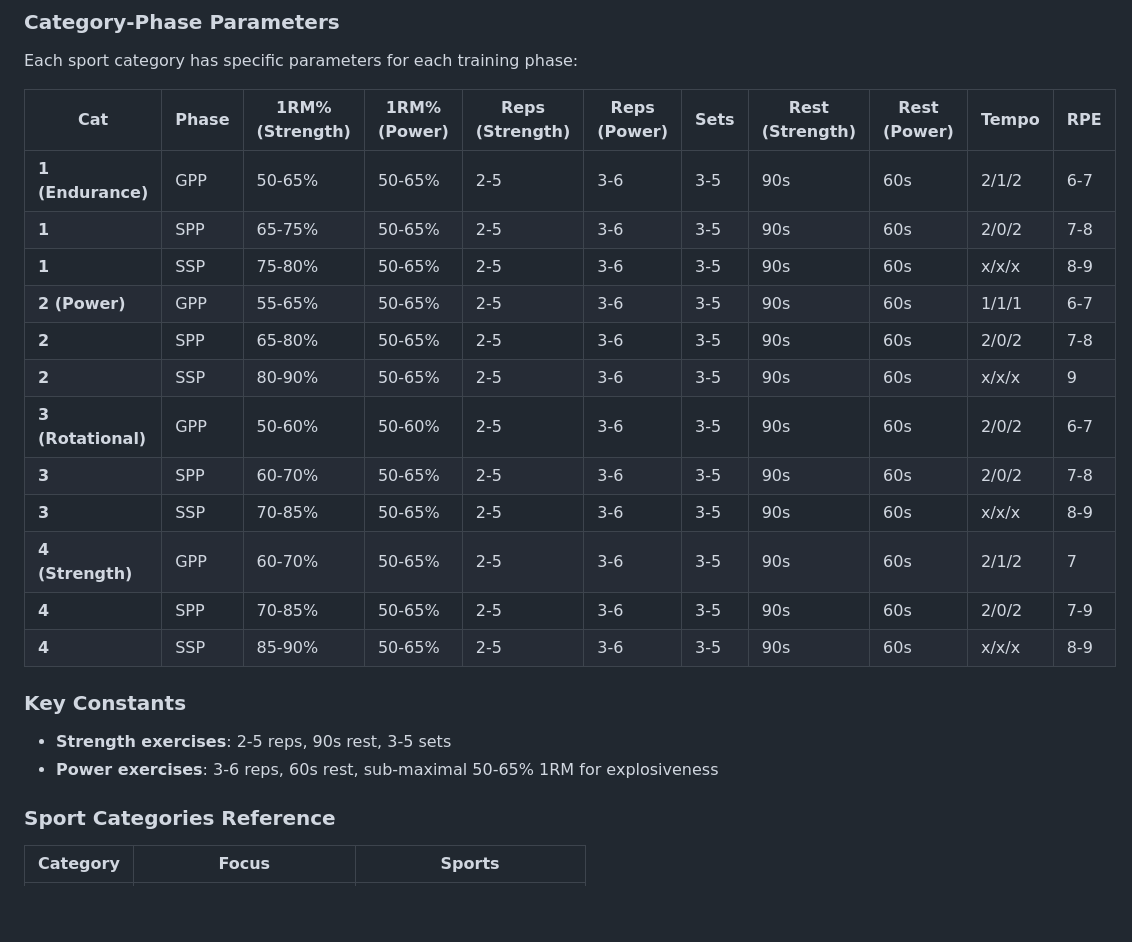
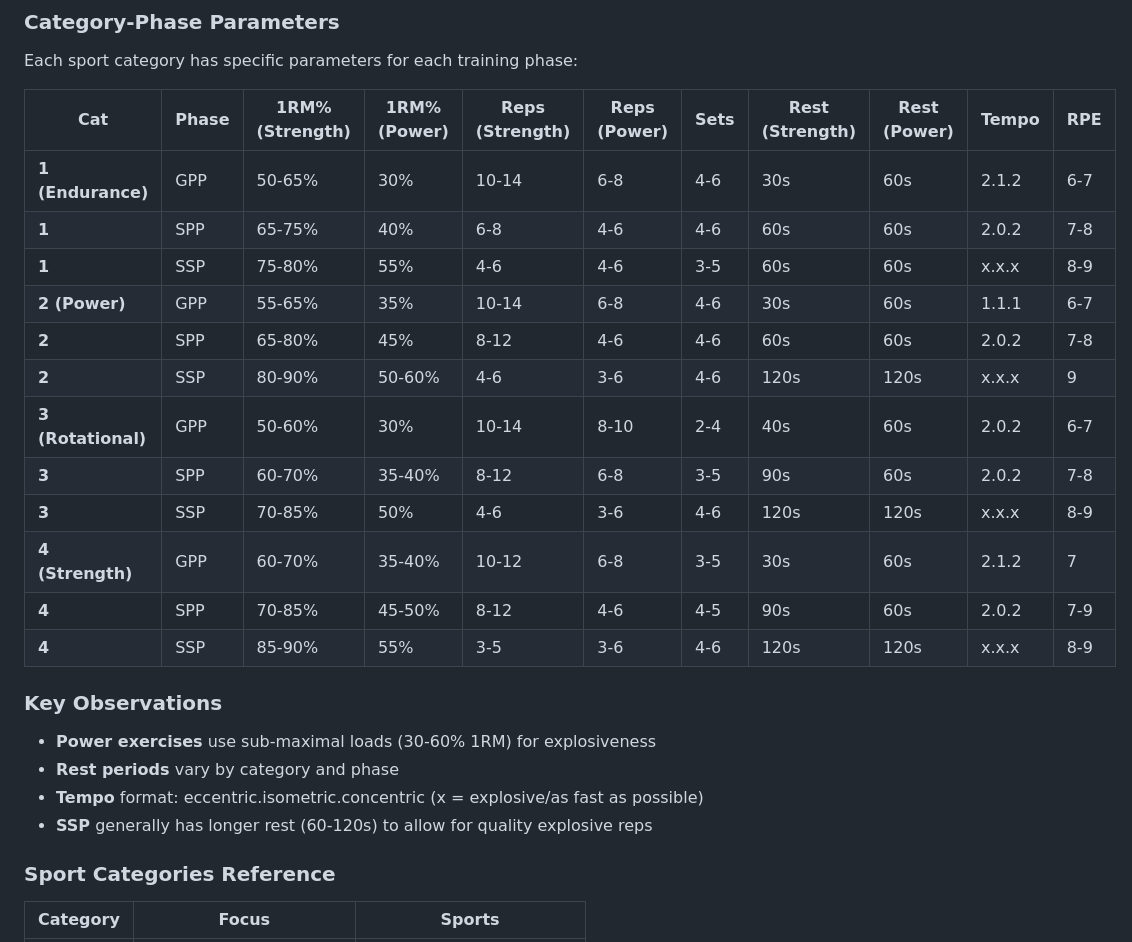
Before and after one commit to ahmadao2214/wander-fit-app, a Markdown page: docs/CATEGORY_INTENSITY_PLAN.md, the part around one of its changes. GitHub-like rendering; blank space fills up the shorter version.

```diff
--- a/docs/CATEGORY_INTENSITY_PLAN.md
+++ b/docs/CATEGORY_INTENSITY_PLAN.md
@@ -33,23 +33,25 @@ Each sport category has specific parameters for each training phase:
 
 | Cat | Phase | 1RM% (Strength) | 1RM% (Power) | Reps (Strength) | Reps (Power) | Sets | Rest (Strength) | Rest (Power) | Tempo | RPE |
 |-----|-------|-----------------|--------------|-----------------|--------------|------|-----------------|--------------|-------|-----|
-| **1 (Endurance)** | GPP | 50-65% | 50-65% | 2-5 | 3-6 | 3-5 | 90s | 60s | 2/1/2 | 6-7 |
-| **1** | SPP | 65-75% | 50-65% | 2-5 | 3-6 | 3-5 | 90s | 60s | 2/0/2 | 7-8 |
-| **1** | SSP | 75-80% | 50-65% | 2-5 | 3-6 | 3-5 | 90s | 60s | x/x/x | 8-9 |
-| **2 (Power)** | GPP | 55-65% | 50-65% | 2-5 | 3-6 | 3-5 | 90s | 60s | 1/1/1 | 6-7 |
-| **2** | SPP | 65-80% | 50-65% | 2-5 | 3-6 | 3-5 | 90s | 60s | 2/0/2 | 7-8 |
-| **2** | SSP | 80-90% | 50-65% | 2-5 | 3-6 | 3-5 | 90s | 60s | x/x/x | 9 |
-| **3 (Rotational)** | GPP | 50-60% | 50-60% | 2-5 | 3-6 | 3-5 | 90s | 60s | 2/0/2 | 6-7 |
-| **3** | SPP | 60-70% | 50-65% | 2-5 | 3-6 | 3-5 | 90s | 60s | 2/0/2 | 7-8 |
-| **3** | SSP | 70-85% | 50-65% | 2-5 | 3-6 | 3-5 | 90s | 60s | x/x/x | 8-9 |
-| **4 (Strength)** | GPP | 60-70% | 50-65% | 2-5 | 3-6 | 3-5 | 90s | 60s | 2/1/2 | 7 |
-| **4** | SPP | 70-85% | 50-65% | 2-5 | 3-6 | 3-5 | 90s | 60s | 2/0/2 | 7-9 |
-| **4** | SSP | 85-90% | 50-65% | 2-5 | 3-6 | 3-5 | 90s | 60s | x/x/x | 8-9 |
+| **1 (Endurance)** | GPP | 50-65% | 30% | 10-14 | 6-8 | 4-6 | 30s | 60s | 2.1.2 | 6-7 |
+| **1** | SPP | 65-75% | 40% | 6-8 | 4-6 | 4-6 | 60s | 60s | 2.0.2 | 7-8 |
+| **1** | SSP | 75-80% | 55% | 4-6 | 4-6 | 3-5 | 60s | 60s | x.x.x | 8-9 |
+| **2 (Power)** | GPP | 55-65% | 35% | 10-14 | 6-8 | 4-6 | 30s | 60s | 1.1.1 | 6-7 |
+| **2** | SPP | 65-80% | 45% | 8-12 | 4-6 | 4-6 | 60s | 60s | 2.0.2 | 7-8 |
+| **2** | SSP | 80-90% | 50-60% | 4-6 | 3-6 | 4-6 | 120s | 120s | x.x.x | 9 |
+| **3 (Rotational)** | GPP | 50-60% | 30% | 10-14 | 8-10 | 2-4 | 40s | 60s | 2.0.2 | 6-7 |
+| **3** | SPP | 60-70% | 35-40% | 8-12 | 6-8 | 3-5 | 90s | 60s | 2.0.2 | 7-8 |
+| **3** | SSP | 70-85% | 50% | 4-6 | 3-6 | 4-6 | 120s | 120s | x.x.x | 8-9 |
+| **4 (Strength)** | GPP | 60-70% | 35-40% | 10-12 | 6-8 | 3-5 | 30s | 60s | 2.1.2 | 7 |
+| **4** | SPP | 70-85% | 45-50% | 8-12 | 4-6 | 4-5 | 90s | 60s | 2.0.2 | 7-9 |
+| **4** | SSP | 85-90% | 55% | 3-5 | 3-6 | 4-6 | 120s | 120s | x.x.x | 8-9 |
 
-### Key Constants
+### Key Observations
 
-- **Strength exercises**: 2-5 reps, 90s rest, 3-5 sets
-- **Power exercises**: 3-6 reps, 60s rest, sub-maximal 50-65% 1RM for explosiveness
+- **Power exercises** use sub-maximal loads (30-60% 1RM) for explosiveness
+- **Rest periods** vary by category and phase
+- **Tempo** format: eccentric.isometric.concentric (x = explosive/as fast as possible)
+- **SSP** generally has longer rest (60-120s) to allow for quality explosive reps
 
 ### Sport Categories Reference
 
```
Also changed, not shown: other parts of docs/CATEGORY_INTENSITY_PLAN.md (+21 -20 lines).
